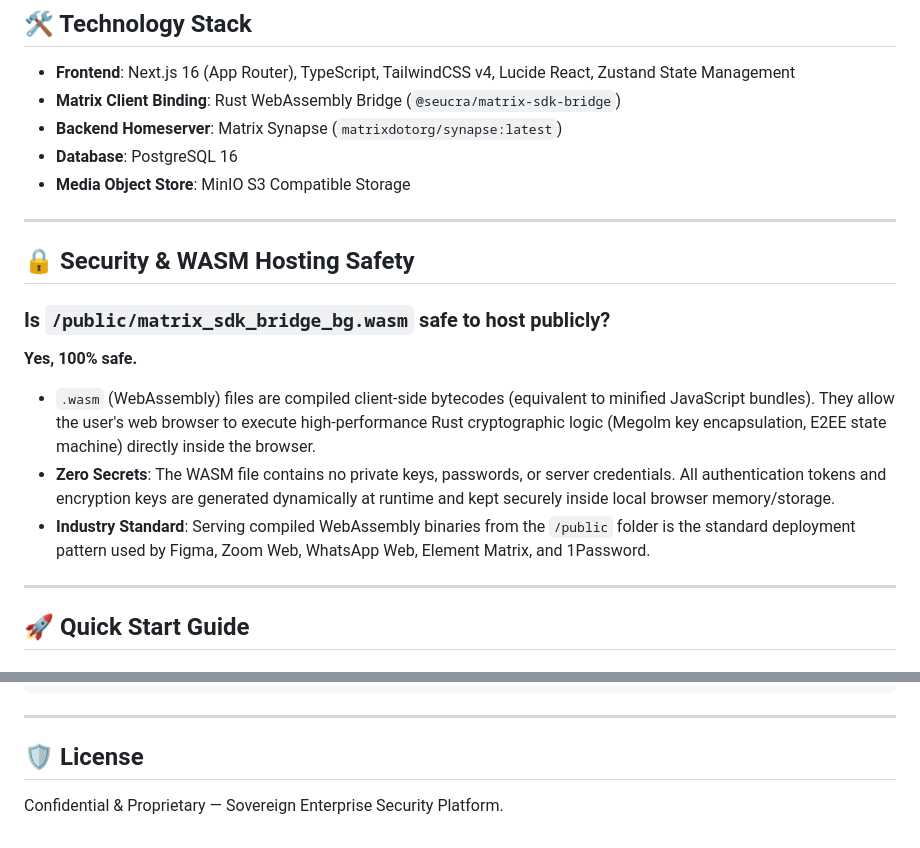
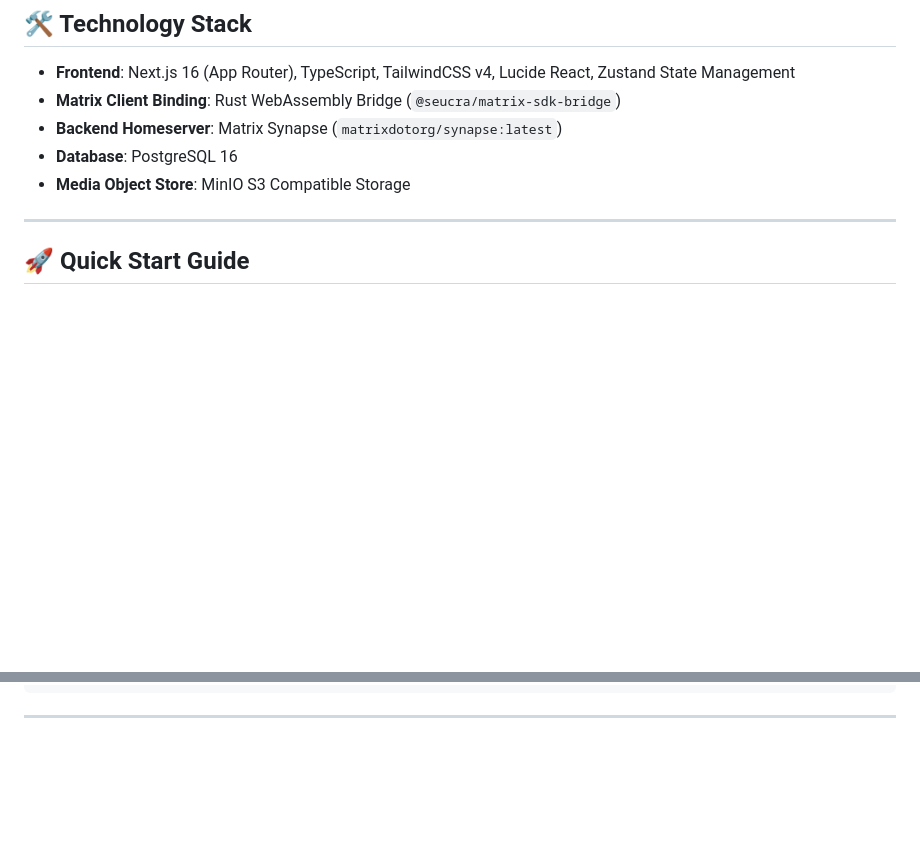
Before and after one commit to harshada2576/Vigilant, a Markdown page: README.md, 2 parts joined by grey strips. GitHub-like rendering; blank space fills up the shorter version.

Commit message:
Remove security details and license from README
Removed security section and license information from README.

````diff
--- a/README.md
+++ b/README.md
@@ -12,17 +12,6 @@ Vigilant is a high-performance, private corporate messaging application built on
 - **Backend Homeserver**: Matrix Synapse (`matrixdotorg/synapse:latest`)
 - **Database**: PostgreSQL 16
 - **Media Object Store**: MinIO S3 Compatible Storage
-
----
-
-## 🔒 Security & WASM Hosting Safety
-
-### Is `/public/matrix_sdk_bridge_bg.wasm` safe to host publicly?
-**Yes, 100% safe.**
-
-- `.wasm` (WebAssembly) files are compiled client-side bytecodes (equivalent to minified JavaScript bundles). They allow the user's web browser to execute high-performance Rust cryptographic logic (Megolm key encapsulation, E2EE state machine) directly inside the browser.
-- **Zero Secrets**: The WASM file contains no private keys, passwords, or server credentials. All authentication tokens and encryption keys are generated dynamically at runtime and kept securely inside local browser memory/storage.
-- **Industry Standard**: Serving compiled WebAssembly binaries from the `/public` folder is the standard deployment pattern used by Figma, Zoom Web, WhatsApp Web, Element Matrix, and 1Password.
 
 ---
 
@@ -98,6 +87,3 @@ Vigilant/
 ```
 
 ---
-
-## 🛡️ License
-Confidential & Proprietary — Sovereign Enterprise Security Platform.
````
